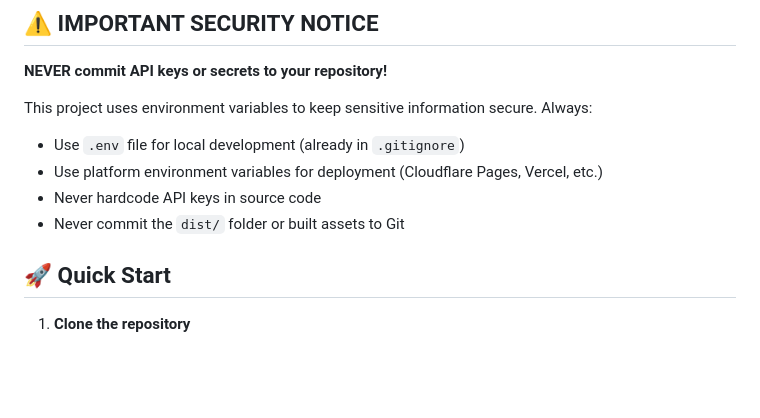
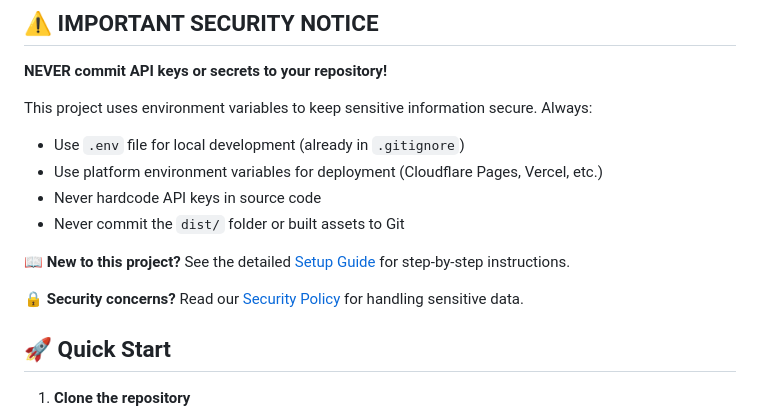
Before and after one commit to santhoshsharuk/joshua-computers, a Markdown page: README.md, the part around the change. Drawn GitHub-style; blank space fills up the shorter version.

Commit message:
Add SECURITY.md and SETUP.md with comprehensive guides
Co-authored-by: santhoshsharuk <159912494+santhoshsharuk@users.noreply.github.com>

```diff
--- a/README.md
+++ b/README.md
@@ -11,6 +11,10 @@ This project uses environment variables to keep sensitive information secure. Al
 - Use platform environment variables for deployment (Cloudflare Pages, Vercel, etc.)
 - Never hardcode API keys in source code
 - Never commit the `dist/` folder or built assets to Git
+
+**📖 New to this project?** See the detailed [Setup Guide](SETUP.md) for step-by-step instructions.
+
+**🔒 Security concerns?** Read our [Security Policy](SECURITY.md) for handling sensitive data.
 
 ## 🚀 Quick Start
 
```
Also changed, not shown: SECURITY.md (added, +129 -0 lines), SETUP.md (added, +266 -0 lines).
